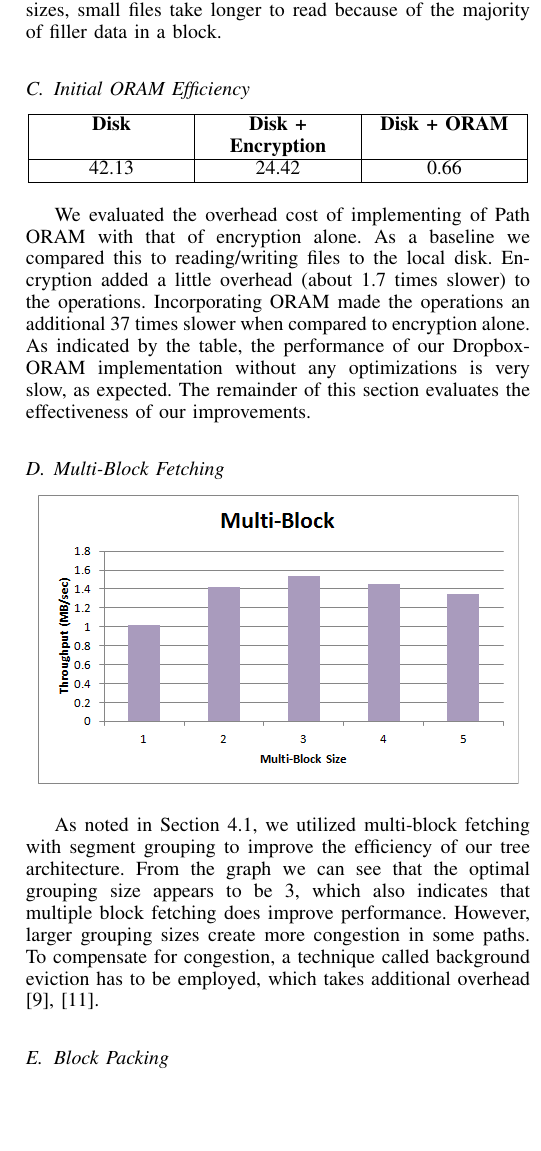
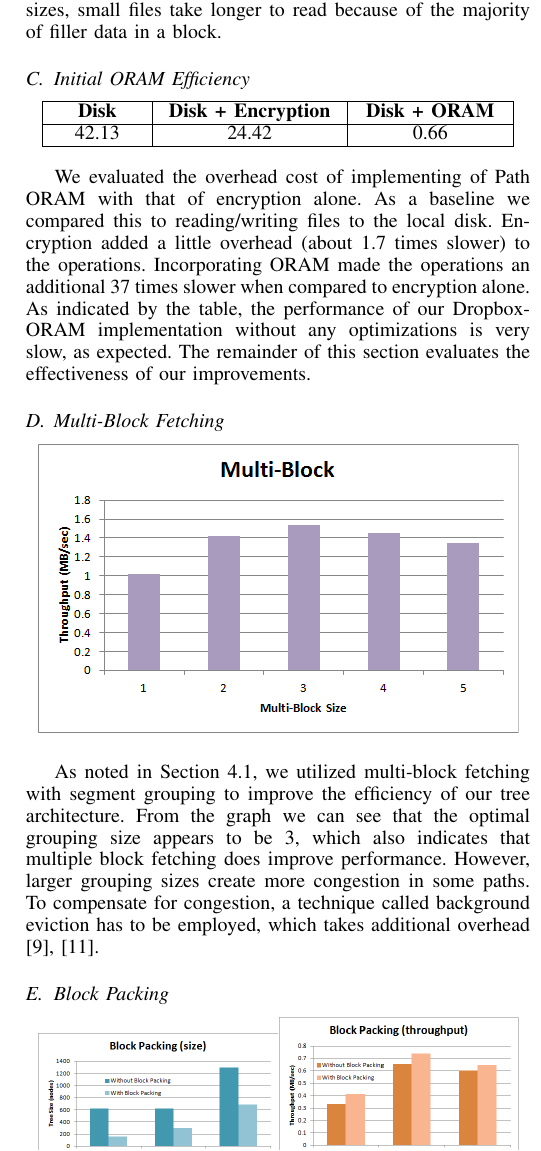
Before and after one commit to nathanwolfe/dropbox-oram, a LaTeX paper (paper/paper.tex): part of one column of page 5 of 6, cut so that both start at the same text, the shorter picture padded with empty space. Compiled offline with pdfLaTeX.

Commit message:
fixed the column width

```diff
--- a/paper/paper.tex
+++ b/paper/paper.tex
@@ -558,7 +558,7 @@ We performed a sweep study to evaluate the optimal segment size into which files
 \subsection{Initial ORAM Efficiency}
 \newcolumntype{C}[1]{>{\centering\let\newline\\\arraybackslash}p{#1}}
 \begin{center}
-\noindent\begin{tabular}{| C{2.5cm} | C{2.5cm} | C{2.5cm} |}
+  \noindent\begin{tabular}{| C{1.5cm} | C{3cm} | C{2.5cm} |}
   \hline
   \bf{Disk} & \bf{Disk + Encryption} & \bf{Disk + ORAM} \\
   \hline
```
